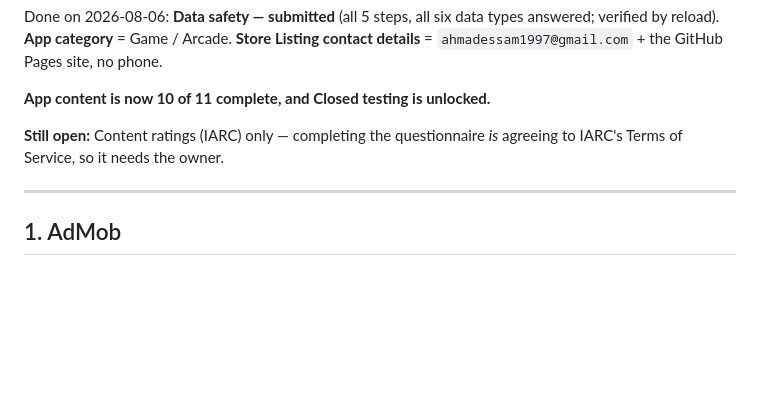
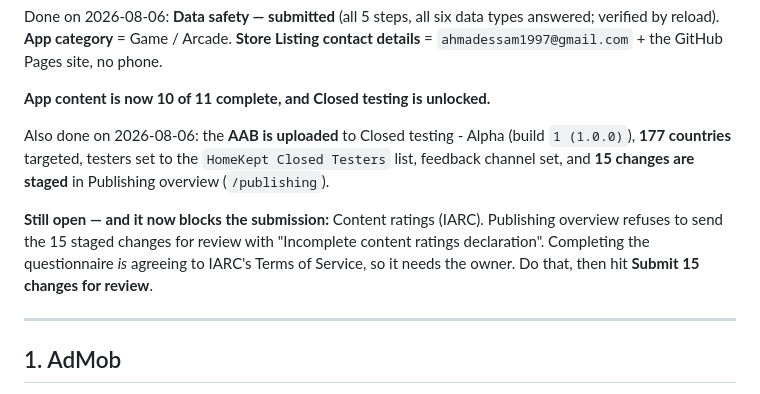
Before and after one commit to ahmadessam1997/frost-tower, a Markdown page: GO-LIVE.md, the part around the change. Drawn GitHub-style; blank space fills up the shorter version.

```diff
--- a/GO-LIVE.md
+++ b/GO-LIVE.md
@@ -45,8 +45,16 @@ contact details** = `ahmadessam1997@gmail.com` + the GitHub Pages site, no phone
 
 **App content is now 10 of 11 complete, and Closed testing is unlocked.**
 
-**Still open:** Content ratings (IARC) only — completing the questionnaire *is*
-agreeing to IARC's Terms of Service, so it needs the owner.
+Also done on 2026-08-06: the **AAB is uploaded** to Closed testing - Alpha
+(build `1 (1.0.0)`), **177 countries** targeted, testers set to the
+`HomeKept Closed Testers` list, feedback channel set, and **15 changes are
+staged** in Publishing overview (`/publishing`).
+
+**Still open — and it now blocks the submission:** Content ratings (IARC).
+Publishing overview refuses to send the 15 staged changes for review with
+"Incomplete content ratings declaration". Completing the questionnaire *is*
+agreeing to IARC's Terms of Service, so it needs the owner. Do that, then hit
+**Submit 15 changes for review**.
 
 ---
 
```
Also changed, not shown: SESSION-NOTES.md (+65 -0 lines).
